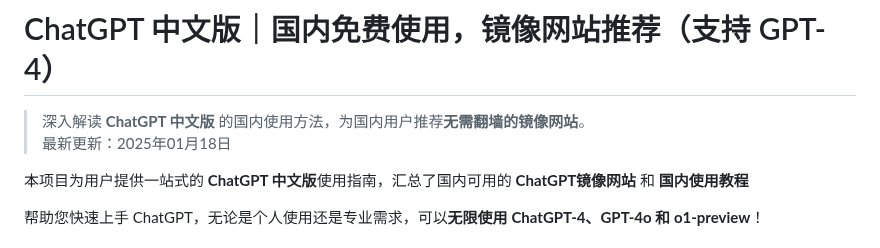
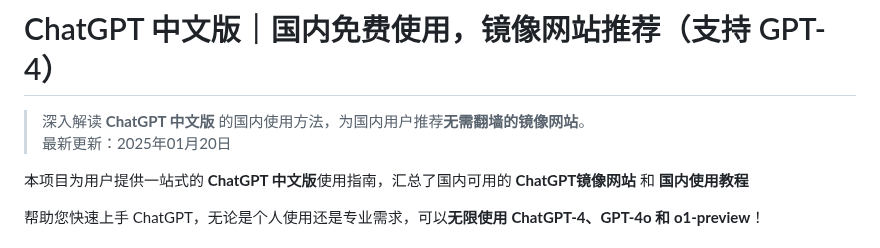
Before and after one commit to chatgpt-chinese/ChatGPT, a Markdown page: README.md, the part around the change. Rendered like a GitHub page.

```diff
--- a/README.md
+++ b/README.md
@@ -1,7 +1,7 @@
 # ChatGPT 中文版｜国内免费使用，镜像网站推荐（支持 GPT-4）
 
 > 深入解读 **ChatGPT 中文版** 的国内使用方法，为国内用户推荐**无需翻墙的镜像网站**。
-> 最新更新：2025年01月18日
+> 最新更新：2025年01月20日
 
 本项目为用户提供一站式的 **ChatGPT 中文版**使用指南，汇总了国内可用的 **ChatGPT镜像网站** 和 **国内使用教程**
 
```
